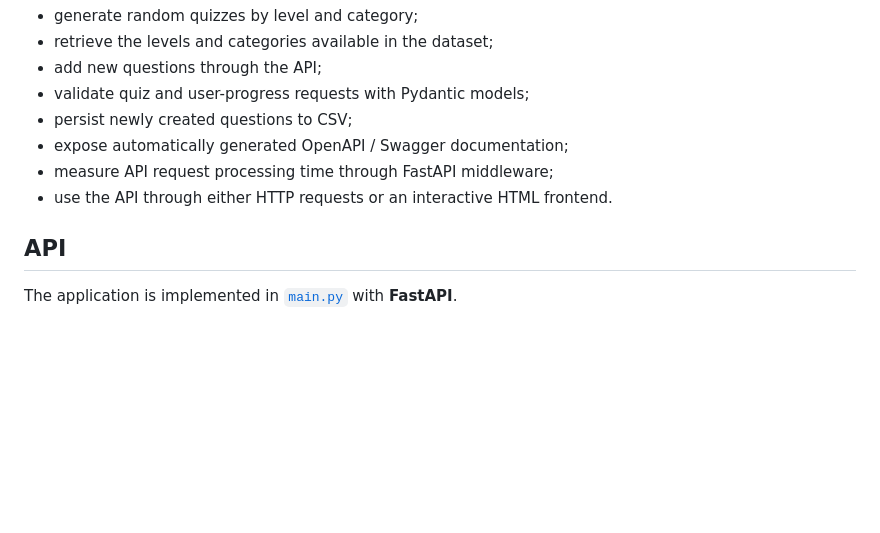
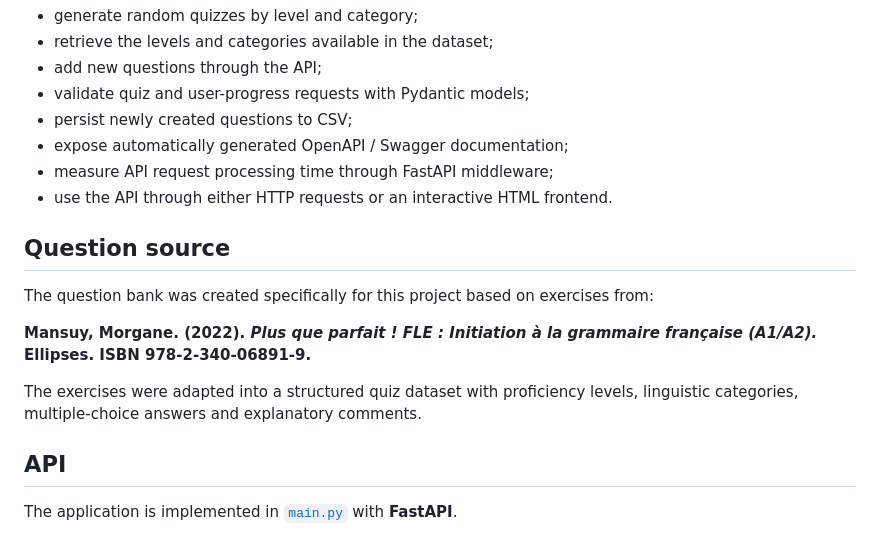
Before and after one commit to catherine-leon/fastapi-language-quiz, a Markdown page: README.md, the part around the change. Rendered like a GitHub page; blank space fills up the shorter version.

```diff
--- a/README.md
+++ b/README.md
@@ -14,6 +14,14 @@ The question bank is stored as CSV data and can be filtered dynamically by **pro
 - expose automatically generated OpenAPI / Swagger documentation;
 - measure API request processing time through FastAPI middleware;
 - use the API through either HTTP requests or an interactive HTML frontend.
+
+## Question source
+
+The question bank was created specifically for this project based on exercises from:
+
+**Mansuy, Morgane. (2022). *Plus que parfait ! FLE : Initiation à la grammaire française (A1/A2).* Ellipses. ISBN 978-2-340-06891-9.**
+
+The exercises were adapted into a structured quiz dataset with proficiency levels, linguistic categories, multiple-choice answers and explanatory comments.
 
 ## API
 
```
